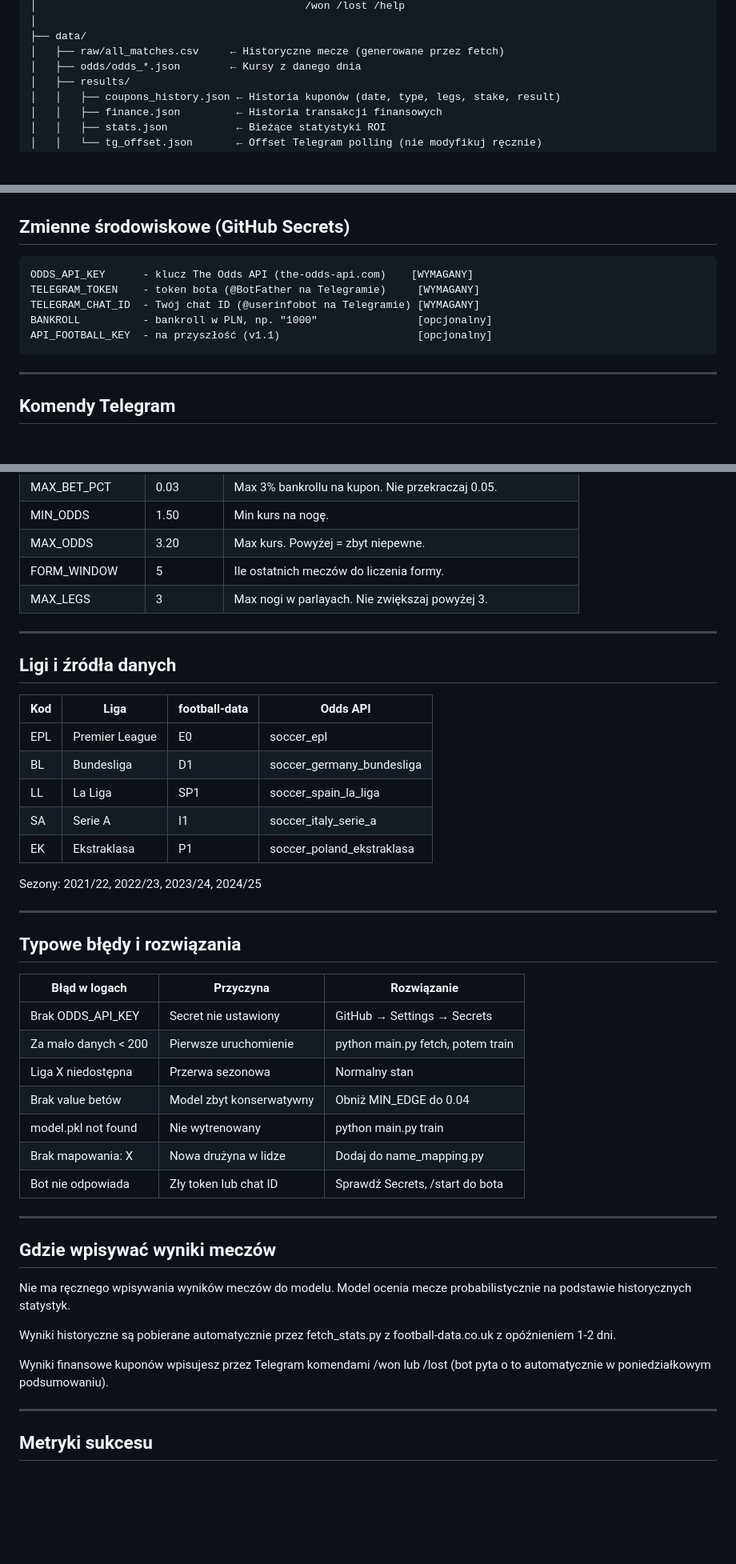
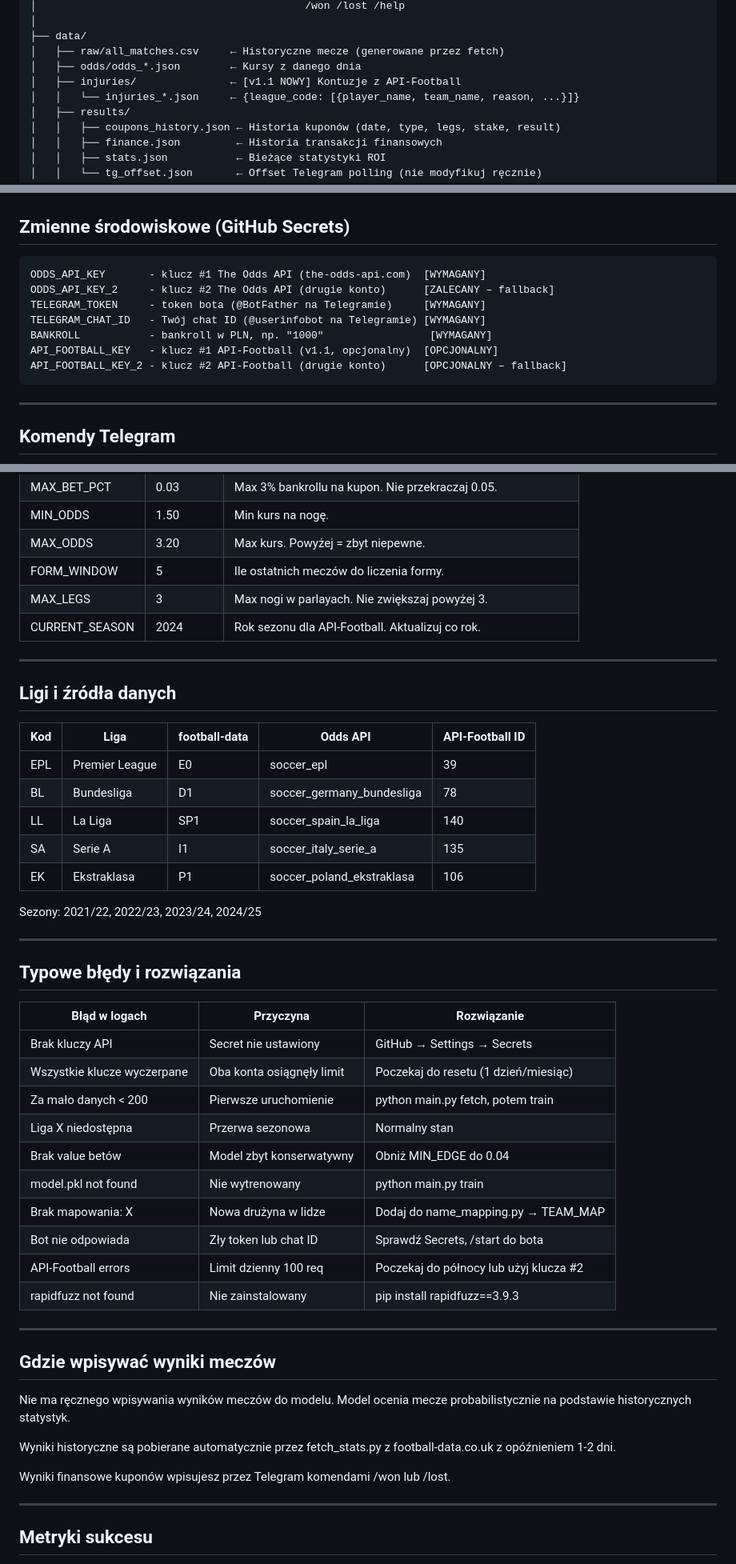
Before and after one commit to adriandeptula/betting-system, a Markdown page: CLAUDE.md, 3 parts joined by grey strips. Shown at 80% size. Rendered like a GitHub page; blank space fills up the shorter version.

````diff
--- a/CLAUDE.md
+++ b/CLAUDE.md
@@ -69,6 +99,8 @@ betting_system/
 ├── data/
 │   ├── raw/all_matches.csv     ← Historyczne mecze (generowane przez fetch)
 │   ├── odds/odds_*.json        ← Kursy z danego dnia
+│   ├── injuries/               ← [v1.1 NOWY] Kontuzje z API-Football
+│   │   └── injuries_*.json     ← {league_code: [{player_name, team_name, reason, ...}]}
 │   ├── results/
 │   │   ├── coupons_history.json ← Historia kuponów (date, type, legs, stake, result)
 │   │   ├── finance.json         ← Historia transakcji finansowych
@@ -141,11 +192,13 @@ Opóźnienie: max 60 minut. Wystarczające dla zakładów sportowych.
 ## Zmienne środowiskowe (GitHub Secrets)
 
 ```
-ODDS_API_KEY      - klucz The Odds API (the-odds-api.com)    [WYMAGANY]
-TELEGRAM_TOKEN    - token bota (@BotFather na Telegramie)     [WYMAGANY]
-TELEGRAM_CHAT_ID  - Twój chat ID (@userinfobot na Telegramie) [WYMAGANY]
-BANKROLL          - bankroll w PLN, np. "1000"                [opcjonalny]
-API_FOOTBALL_KEY  - na przyszłość (v1.1)                      [opcjonalny]
+ODDS_API_KEY       - klucz #1 The Odds API (the-odds-api.com)  [WYMAGANY]
+ODDS_API_KEY_2     - klucz #2 The Odds API (drugie konto)      [ZALECANY – fallback]
+TELEGRAM_TOKEN     - token bota (@BotFather na Telegramie)     [WYMAGANY]
+TELEGRAM_CHAT_ID   - Twój chat ID (@userinfobot na Telegramie) [WYMAGANY]
+BANKROLL           - bankroll w PLN, np. "1000"                 [WYMAGANY]
+API_FOOTBALL_KEY   - klucz #1 API-Football (v1.1, opcjonalny)  [OPCJONALNY]
+API_FOOTBALL_KEY_2 - klucz #2 API-Football (drugie konto)      [OPCJONALNY – fallback]
 ```
 
 ---
@@ -198,18 +251,19 @@ Wzór całościowego wyniku:
 | MAX_ODDS | 3.20 | Max kurs. Powyżej = zbyt niepewne. |
 | FORM_WINDOW | 5 | Ile ostatnich meczów do liczenia formy. |
 | MAX_LEGS | 3 | Max nogi w parlayach. Nie zwiększaj powyżej 3. |
+| CURRENT_SEASON | 2024 | Rok sezonu dla API-Football. Aktualizuj co rok. |
 
 ---
 
 ## Ligi i źródła danych
 
-| Kod | Liga | football-data | Odds API |
-|-----|------|---------------|----------|
-| EPL | Premier League | E0 | soccer_epl |
-| BL | Bundesliga | D1 | soccer_germany_bundesliga |
-| LL | La Liga | SP1 | soccer_spain_la_liga |
-| SA | Serie A | I1 | soccer_italy_serie_a |
-| EK | Ekstraklasa | P1 | soccer_poland_ekstraklasa |
+| Kod | Liga | football-data | Odds API | API-Football ID |
+|-----|------|---------------|----------|-----------------|
+| EPL | Premier League | E0 | soccer_epl | 39 |
+| BL | Bundesliga | D1 | soccer_germany_bundesliga | 78 |
+| LL | La Liga | SP1 | soccer_spain_la_liga | 140 |
+| SA | Serie A | I1 | soccer_italy_serie_a | 135 |
+| EK | Ekstraklasa | P1 | soccer_poland_ekstraklasa | 106 |
 
 Sezony: 2021/22, 2022/23, 2023/24, 2024/25
 
@@ -219,13 +273,16 @@ Sezony: 2021/22, 2022/23, 2023/24, 2024/25
 
 | Błąd w logach | Przyczyna | Rozwiązanie |
 |---------------|-----------|-------------|
-| Brak ODDS_API_KEY | Secret nie ustawiony | GitHub → Settings → Secrets |
+| Brak kluczy API | Secret nie ustawiony | GitHub → Settings → Secrets |
+| Wszystkie klucze wyczerpane | Oba konta osiągnęły limit | Poczekaj do resetu (1 dzień/miesiąc) |
 | Za mało danych < 200 | Pierwsze uruchomienie | python main.py fetch, potem train |
 | Liga X niedostępna | Przerwa sezonowa | Normalny stan |
 | Brak value betów | Model zbyt konserwatywny | Obniż MIN_EDGE do 0.04 |
 | model.pkl not found | Nie wytrenowany | python main.py train |
-| Brak mapowania: X | Nowa drużyna w lidze | Dodaj do name_mapping.py |
+| Brak mapowania: X | Nowa drużyna w lidze | Dodaj do name_mapping.py → TEAM_MAP |
 | Bot nie odpowiada | Zły token lub chat ID | Sprawdź Secrets, /start do bota |
+| API-Football errors | Limit dzienny 100 req | Poczekaj do północy lub użyj klucza #2 |
+| rapidfuzz not found | Nie zainstalowany | pip install rapidfuzz==3.9.3 |
 
 ---
 
@@ -237,8 +294,7 @@ Model ocenia mecze probabilistycznie na podstawie historycznych statystyk.
 Wyniki historyczne są pobierane automatycznie przez fetch_stats.py
 z football-data.co.uk z opóźnieniem 1-2 dni.
 
-Wyniki finansowe kuponów wpisujesz przez Telegram komendami /won lub /lost
-(bot pyta o to automatycznie w poniedziałkowym podsumowaniu).
+Wyniki finansowe kuponów wpisujesz przez Telegram komendami /won lub /lost.
 
 ---
 
````
Also changed, not shown: other parts of CLAUDE.md (+71 -14 lines).
